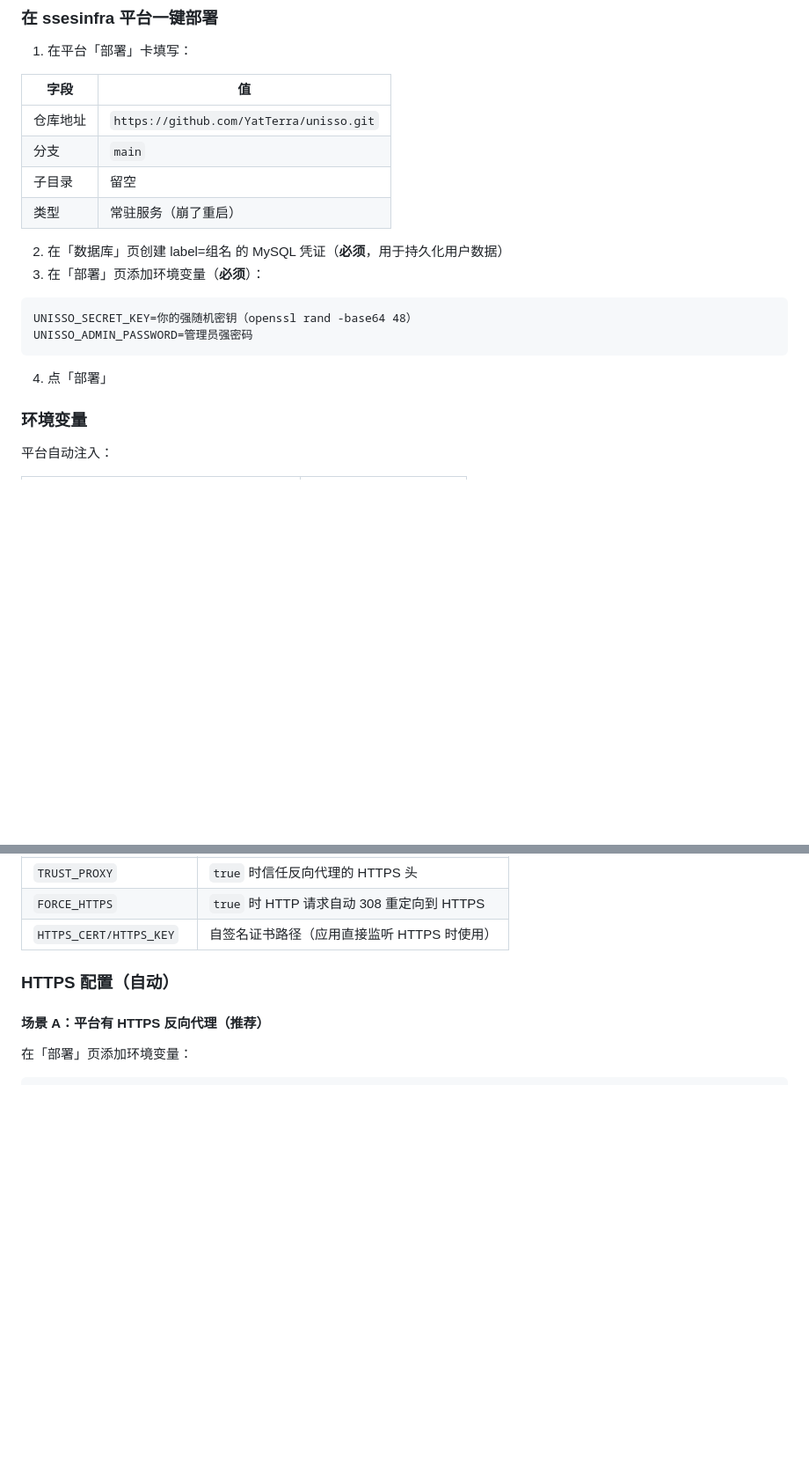
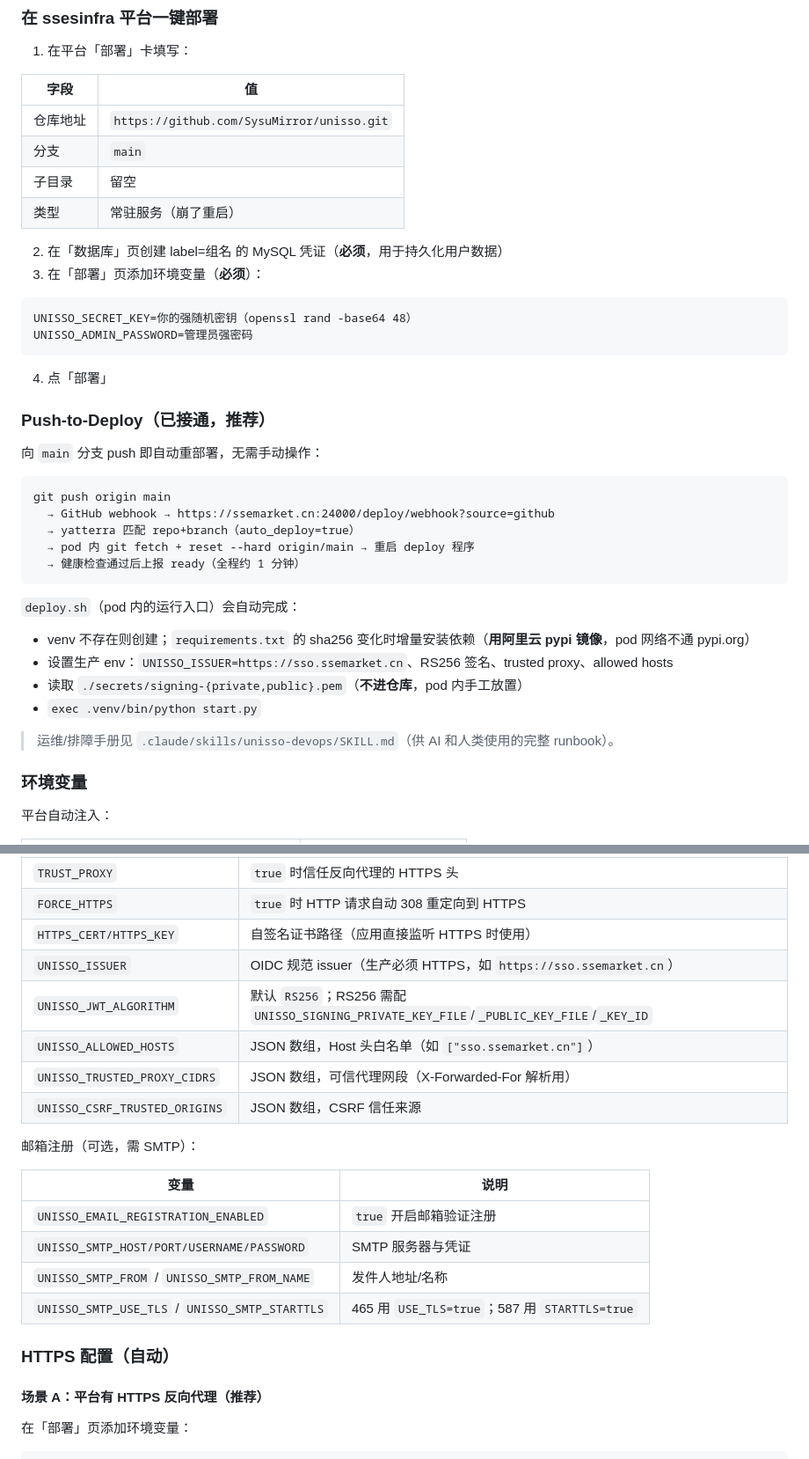
Before and after one commit to SysuMirror/unisso, a Markdown page: README.md, 2 parts joined by grey strips. Shown at 88% size. GitHub-like rendering; blank space fills up the shorter version.

Commit message:
docs: push-to-deploy guide, env reference, AI ops runbook skill
Co-Authored-By: Claude <noreply@anthropic.com>

````diff
--- a/README.md
+++ b/README.md
@@ -74,7 +74,7 @@
 
 | 字段 | 值 |
 |------|-----|
-| 仓库地址 | `https://github.com/YatTerra/unisso.git` |
+| 仓库地址 | `https://github.com/SysuMirror/unisso.git` |
 | 分支 | `main` |
 | 子目录 | 留空 |
 | 类型 | 常驻服务（崩了重启） |
@@ -88,6 +88,26 @@ UNISSO_ADMIN_PASSWORD=管理员强密码
 ```
 
 4. 点「部署」
+
+### Push-to-Deploy（已接通，推荐）
+
+向 `main` 分支 push 即自动重部署，无需手动操作：
+
+```
+git push origin main
+  → GitHub webhook → https://ssemarket.cn:24000/deploy/webhook?source=github
+  → yatterra 匹配 repo+branch（auto_deploy=true）
+  → pod 内 git fetch + reset --hard origin/main → 重启 deploy 程序
+  → 健康检查通过后上报 ready（全程约 1 分钟）
+```
+
+`deploy.sh`（pod 内的运行入口）会自动完成：
+- venv 不存在则创建；`requirements.txt` 的 sha256 变化时增量安装依赖（**用阿里云 pypi 镜像**，pod 网络不通 pypi.org）
+- 设置生产 env：`UNISSO_ISSUER=https://sso.ssemarket.cn`、RS256 签名、trusted proxy、allowed hosts
+- 读取 `./secrets/signing-{private,public}.pem`（**不进仓库**，pod 内手工放置）
+- `exec .venv/bin/python start.py`
+
+> 运维/排障手册见 `.claude/skills/unisso-devops/SKILL.md`（供 AI 和人类使用的完整 runbook）。
 
 ### 环境变量
 
@@ -111,6 +131,20 @@ UNISSO_ADMIN_PASSWORD=管理员强密码
 | `TRUST_PROXY` | `true` 时信任反向代理的 HTTPS 头 |
 | `FORCE_HTTPS` | `true` 时 HTTP 请求自动 308 重定向到 HTTPS |
 | `HTTPS_CERT/HTTPS_KEY` | 自签名证书路径（应用直接监听 HTTPS 时使用） |
+| `UNISSO_ISSUER` | OIDC 规范 issuer（生产必须 HTTPS，如 `https://sso.ssemarket.cn`） |
+| `UNISSO_JWT_ALGORITHM` | 默认 `RS256`；RS256 需配 `UNISSO_SIGNING_PRIVATE_KEY_FILE`/`_PUBLIC_KEY_FILE`/`_KEY_ID` |
+| `UNISSO_ALLOWED_HOSTS` | JSON 数组，Host 头白名单（如 `["sso.ssemarket.cn"]`） |
+| `UNISSO_TRUSTED_PROXY_CIDRS` | JSON 数组，可信代理网段（X-Forwarded-For 解析用） |
+| `UNISSO_CSRF_TRUSTED_ORIGINS` | JSON 数组，CSRF 信任来源 |
+
+邮箱注册（可选，需 SMTP）：
+
+| 变量 | 说明 |
+|------|------|
+| `UNISSO_EMAIL_REGISTRATION_ENABLED` | `true` 开启邮箱验证注册 |
+| `UNISSO_SMTP_HOST/PORT/USERNAME/PASSWORD` | SMTP 服务器与凭证 |
+| `UNISSO_SMTP_FROM` / `UNISSO_SMTP_FROM_NAME` | 发件人地址/名称 |
+| `UNISSO_SMTP_USE_TLS` / `UNISSO_SMTP_STARTTLS` | 465 用 `USE_TLS=true`；587 用 `STARTTLS=true` |
 
 ### HTTPS 配置（自动）
 
````
Also changed, not shown: 1 other file.
